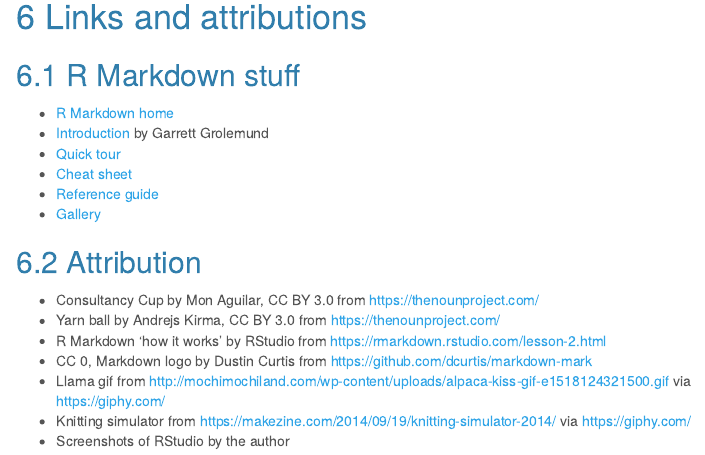
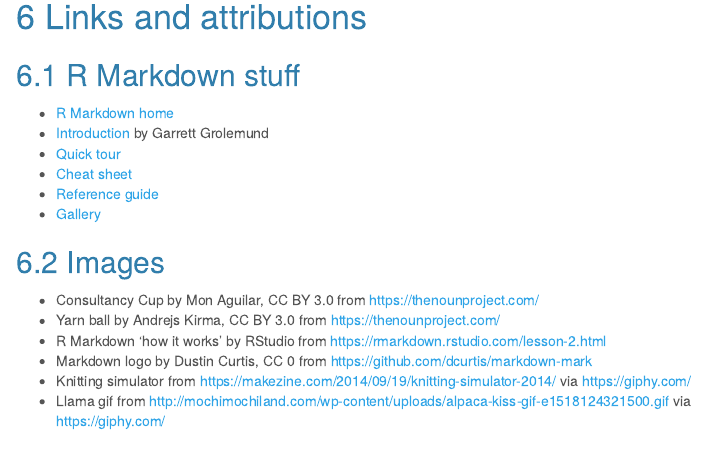
Before and after one commit to matt-dray/knitting-club, an R Markdown document (knitting-club.Rmd): the page in a window 1100 px wide, from 13060 px down. Rendered offline with R 4.5, knitr and Pandoc, with nearby package versions; some code elsewhere in the file could not run offline; menus at the side of the page are left out.

Commit message:
minor text adjustments before presentation

```diff
--- a/knitting-club.Rmd
+++ b/knitting-club.Rmd
@@ -493,12 +493,11 @@
 * [Reference guide](https://www.rstudio.com/wp-content/uploads/2015/03/R Markdown-reference.pdf)
 * [Gallery](https://R Markdown.rstudio.com/gallery.html)
 
-## Attribution
+## Images
 
 * Consultancy Cup by Mon Aguilar, CC BY 3.0 from https://thenounproject.com/
 * Yarn ball by Andrejs Kirma, CC BY 3.0 from https://thenounproject.com/
 * R Markdown 'how it works' by RStudio from https://rmarkdown.rstudio.com/lesson-2.html
-* CC 0, Markdown logo by Dustin Curtis from https://github.com/dcurtis/markdown-mark
+* Markdown logo by Dustin Curtis, CC 0 from https://github.com/dcurtis/markdown-mark
+* Knitting simulator from https://makezine.com/2014/09/19/knitting-simulator-2014/ via https://giphy.com/
 * Llama gif from http://mochimochiland.com/wp-content/uploads/alpaca-kiss-gif-e1518124321500.gif via https://giphy.com/
-* Knitting simulator from https://makezine.com/2014/09/19/knitting-simulator-2014/ via https://giphy.com/
-* Screenshots of RStudio by the author
```
